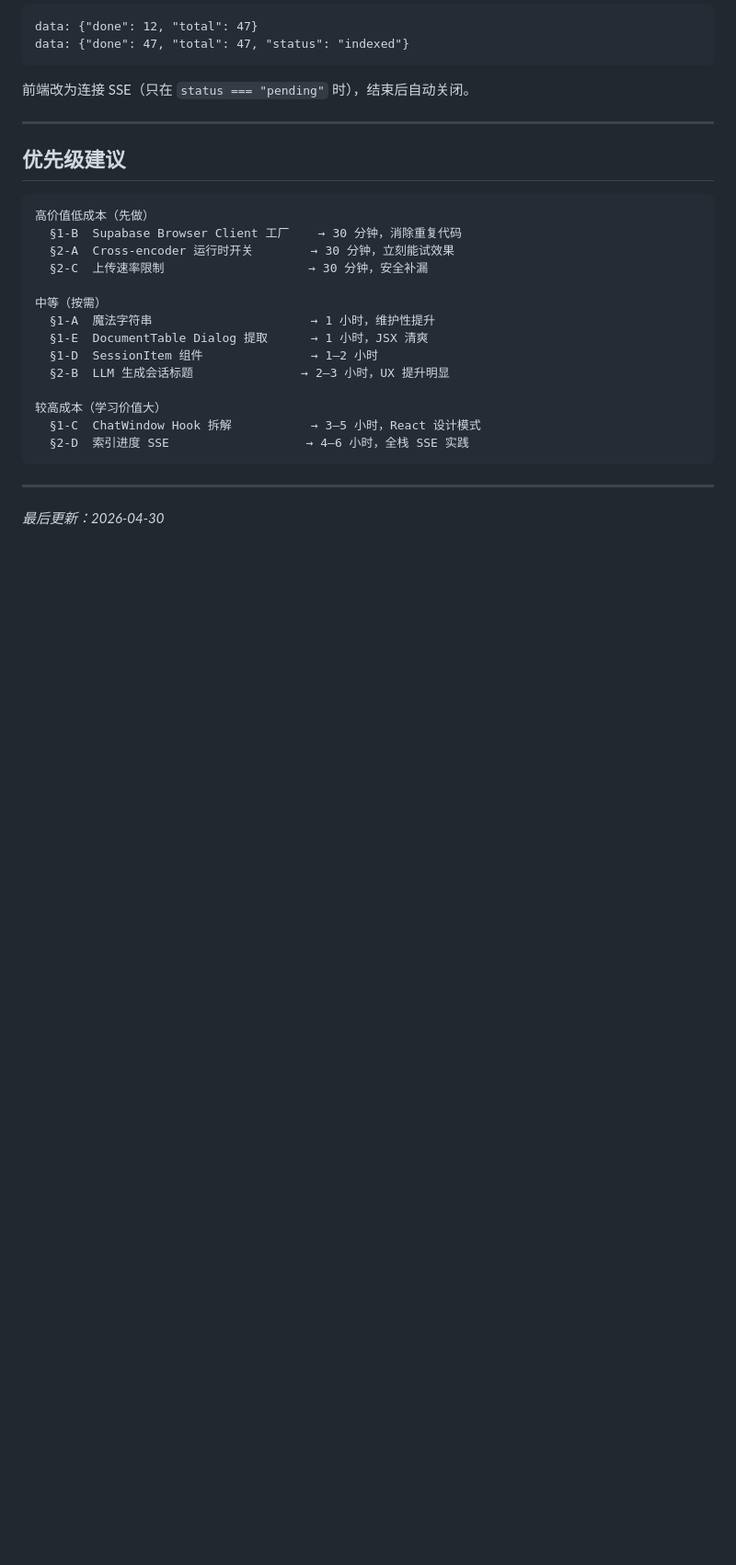
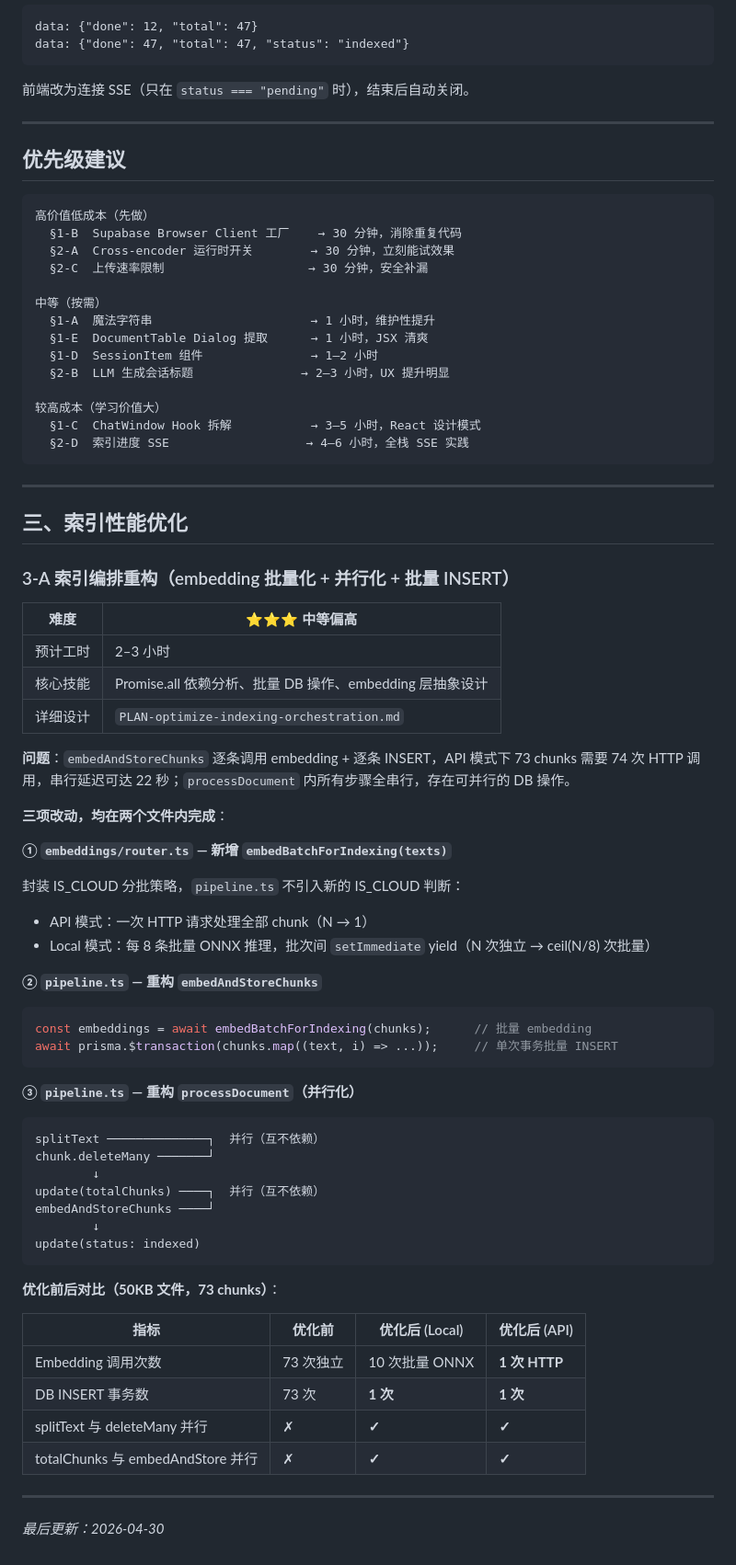
Before and after one commit to tigerbook73/faq-rag, a Markdown page: Roadmap.md, the part around one of its changes. Shown at 92% size. Drawn GitHub-style; blank space fills up the shorter version.

Commit message:
docs: add indexing optimization to Roadmap (§3-A)
Co-Authored-By: Claude Sonnet 4.6 <noreply@anthropic.com>

````diff
--- a/Roadmap.md
+++ b/Roadmap.md
@@ -248,4 +249,54 @@ data: {"done": 47, "total": 47, "status": "indexed"}
 
 ---
 
+## 三、索引性能优化
+
+### 3-A 索引编排重构（embedding 批量化 + 并行化 + 批量 INSERT）
+
+| 难度     | ⭐⭐⭐ 中等偏高                                           |
+| -------- | -------------------------------------------------------- |
+| 预计工时 | 2–3 小时                                                 |
+| 核心技能 | Promise.all 依赖分析、批量 DB 操作、embedding 层抽象设计 |
+| 详细设计 | `PLAN-optimize-indexing-orchestration.md`                |
+
+**问题**：`embedAndStoreChunks` 逐条调用 embedding + 逐条 INSERT，API 模式下 73 chunks 需要 74 次 HTTP 调用，串行延迟可达 22 秒；`processDocument` 内所有步骤全串行，存在可并行的 DB 操作。
+
+**三项改动，均在两个文件内完成**：
+
+**① `embeddings/router.ts` — 新增 `embedBatchForIndexing(texts)`**
+
+封装 IS_CLOUD 分批策略，`pipeline.ts` 不引入新的 IS_CLOUD 判断：
+- API 模式：一次 HTTP 请求处理全部 chunk（N → 1）
+- Local 模式：每 8 条批量 ONNX 推理，批次间 `setImmediate` yield（N 次独立 → ceil(N/8) 次批量）
+
+**② `pipeline.ts` — 重构 `embedAndStoreChunks`**
+
+```ts
+const embeddings = await embedBatchForIndexing(chunks);      // 批量 embedding
+await prisma.$transaction(chunks.map((text, i) => ...));     // 单次事务批量 INSERT
+```
+
+**③ `pipeline.ts` — 重构 `processDocument`（并行化）**
+
+```
+splitText ──────────────┐  并行（互不依赖）
+chunk.deleteMany ───────┘
+        ↓
+update(totalChunks) ────┐  并行（互不依赖）
+embedAndStoreChunks ────┘
+        ↓
+update(status: indexed)
+```
+
+**优化前后对比（50KB 文件，73 chunks）**：
+
+| 指标 | 优化前 | 优化后 (Local) | 优化后 (API) |
+|------|--------|---------------|-------------|
+| Embedding 调用次数 | 73 次独立 | 10 次批量 ONNX | **1 次 HTTP** |
+| DB INSERT 事务数 | 73 次 | **1 次** | **1 次** |
+| splitText 与 deleteMany 并行 | ✗ | **✓** | **✓** |
+| totalChunks 与 embedAndStore 并行 | ✗ | **✓** | **✓** |
+
+---
+
 _最后更新：2026-04-30_
````
Also changed, not shown: other parts of Roadmap.md (+5 -4 lines).
